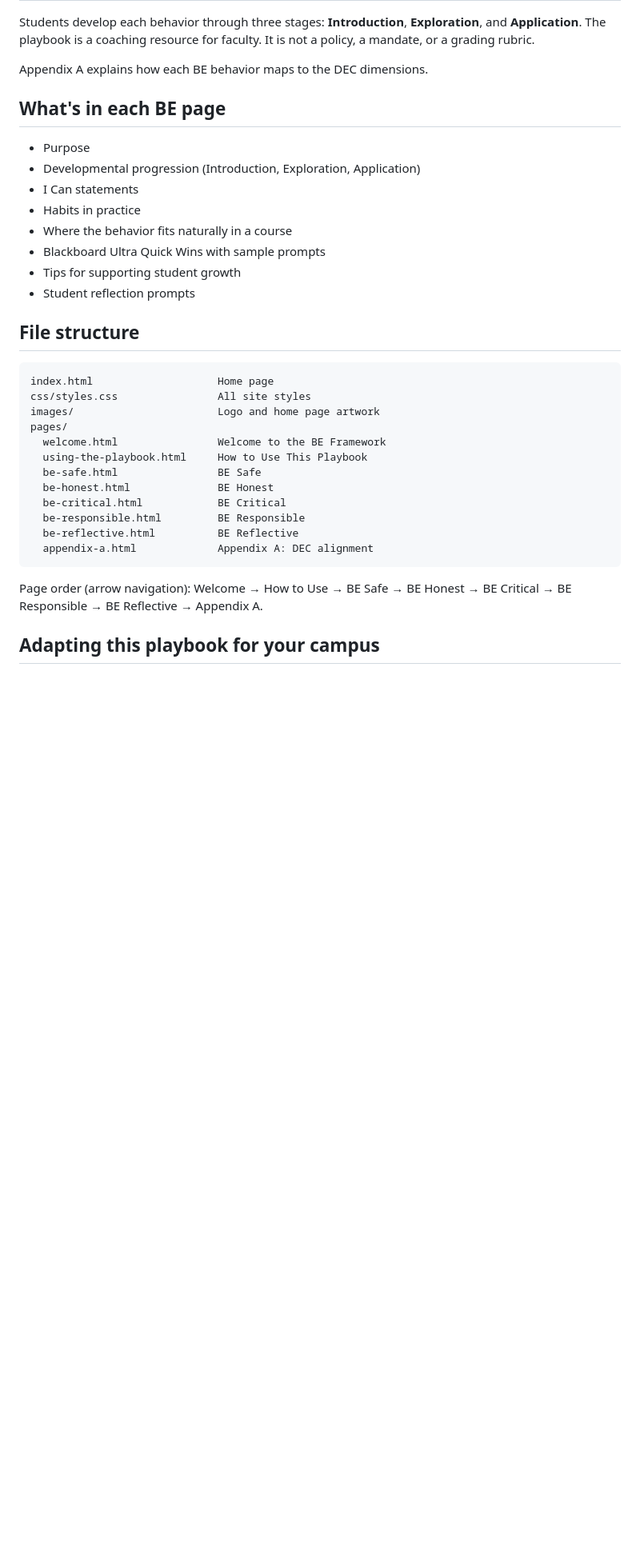
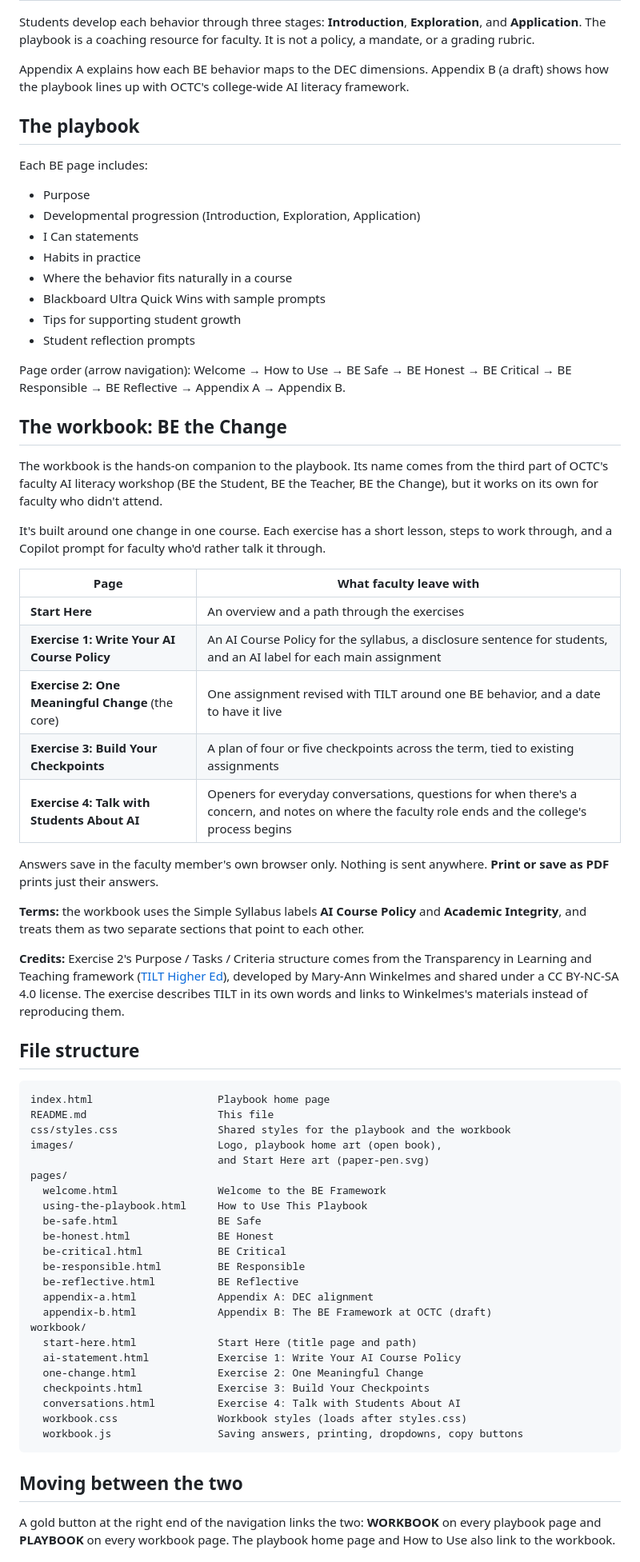
Before and after one commit to OCTC-ID/AI-literacy-guidebook-4264, a Markdown page: README.md, the part around one of its changes. Shown at 80% size. GitHub-like rendering; blank space fills up the shorter version.

Commit message:
Revise README to include BE the Change Workbook
Updated the README to reflect the addition of the BE the Change Workbook, including descriptions of both resources and their purposes.

````diff
--- a/README.md
+++ b/README.md
@@ -19,9 +23,11 @@ The BE Framework is a student-centered translation of the [Digital Education Cou
 
 Students develop each behavior through three stages: **Introduction**, **Exploration**, and **Application**. The playbook is a coaching resource for faculty. It is not a policy, a mandate, or a grading rubric.
 
-Appendix A explains how each BE behavior maps to the DEC dimensions.
+Appendix A explains how each BE behavior maps to the DEC dimensions. Appendix B (a draft) shows how the playbook lines up with OCTC's college-wide AI literacy framework.
 
-## What's in each BE page
+## The playbook
+
+Each BE page includes:
 
 - Purpose
 - Developmental progression (Introduction, Exploration, Application)
@@ -32,12 +38,36 @@ Appendix A explains how each BE behavior maps to the DEC dimensions.
 - Tips for supporting student growth
 - Student reflection prompts
 
+Page order (arrow navigation): Welcome → How to Use → BE Safe → BE Honest → BE Critical → BE Responsible → BE Reflective → Appendix A → Appendix B.
+
+## The workbook: BE the Change
+
+The workbook is the hands-on companion to the playbook. Its name comes from the third part of OCTC's faculty AI literacy workshop (BE the Student, BE the Teacher, BE the Change), but it works on its own for faculty who didn't attend.
+
+It's built around one change in one course. Each exercise has a short lesson, steps to work through, and a Copilot prompt for faculty who'd rather talk it through.
+
+| Page | What faculty leave with |
+|---|---|
+| **Start Here** | An overview and a path through the exercises |
+| **Exercise 1: Write Your AI Course Policy** | An AI Course Policy for the syllabus, a disclosure sentence for students, and an AI label for each main assignment |
+| **Exercise 2: One Meaningful Change** (the core) | One assignment revised with TILT around one BE behavior, and a date to have it live |
+| **Exercise 3: Build Your Checkpoints** | A plan of four or five checkpoints across the term, tied to existing assignments |
+| **Exercise 4: Talk with Students About AI** | Openers for everyday conversations, questions for when there's a concern, and notes on where the faculty role ends and the college's process begins |
+
+Answers save in the faculty member's own browser only. Nothing is sent anywhere. **Print or save as PDF** prints just their answers.
+
+**Terms:** the workbook uses the Simple Syllabus labels **AI Course Policy** and **Academic Integrity**, and treats them as two separate sections that point to each other.
+
+**Credits:** Exercise 2's Purpose / Tasks / Criteria structure comes from the Transparency in Learning and Teaching framework ([TILT Higher Ed](https://www.tilthighered.com/resources)), developed by Mary-Ann Winkelmes and shared under a CC BY-NC-SA 4.0 license. The exercise describes TILT in its own words and links to Winkelmes's materials instead of reproducing them.
+
 ## File structure
 
 ```
-index.html                    Home page
-css/styles.css                All site styles
-images/                       Logo and home page artwork
+index.html                    Playbook home page
+README.md                     This file
+css/styles.css                Shared styles for the playbook and the workbook
+images/                       Logo, playbook home art (open book),
+                              and Start Here art (paper-pen.svg)
 pages/
   welcome.html                Welcome to the BE Framework
   using-the-playbook.html     How to Use This Playbook
@@ -47,9 +77,18 @@ pages/
   be-responsible.html         BE Responsible
   be-reflective.html          BE Reflective
   appendix-a.html             Appendix A: DEC alignment
+  appendix-b.html             Appendix B: The BE Framework at OCTC (draft)
+workbook/
+  start-here.html             Start Here (title page and path)
+  ai-statement.html           Exercise 1: Write Your AI Course Policy
+  one-change.html             Exercise 2: One Meaningful Change
+  checkpoints.html            Exercise 3: Build Your Checkpoints
+  conversations.html          Exercise 4: Talk with Students About AI
+  workbook.css                Workbook styles (loads after styles.css)
+  workbook.js                 Saving answers, printing, dropdowns, copy buttons
 ```
 
-Page order (arrow navigation): Welcome → How to Use → BE Safe → BE Honest → BE Critical → BE Responsible → BE Reflective → Appendix A.
+## Moving between the two
 
-## Adapting this playbook for your campus
+A gold button at the right end of the navigation links the two: **WORKBOOK** on every playbook page and **PLAYBOOK** on every workbook page. The playbook home page and How to Use also link to the workbook.
 
````
Also changed, not shown: other parts of README.md (+22 -8 lines).
